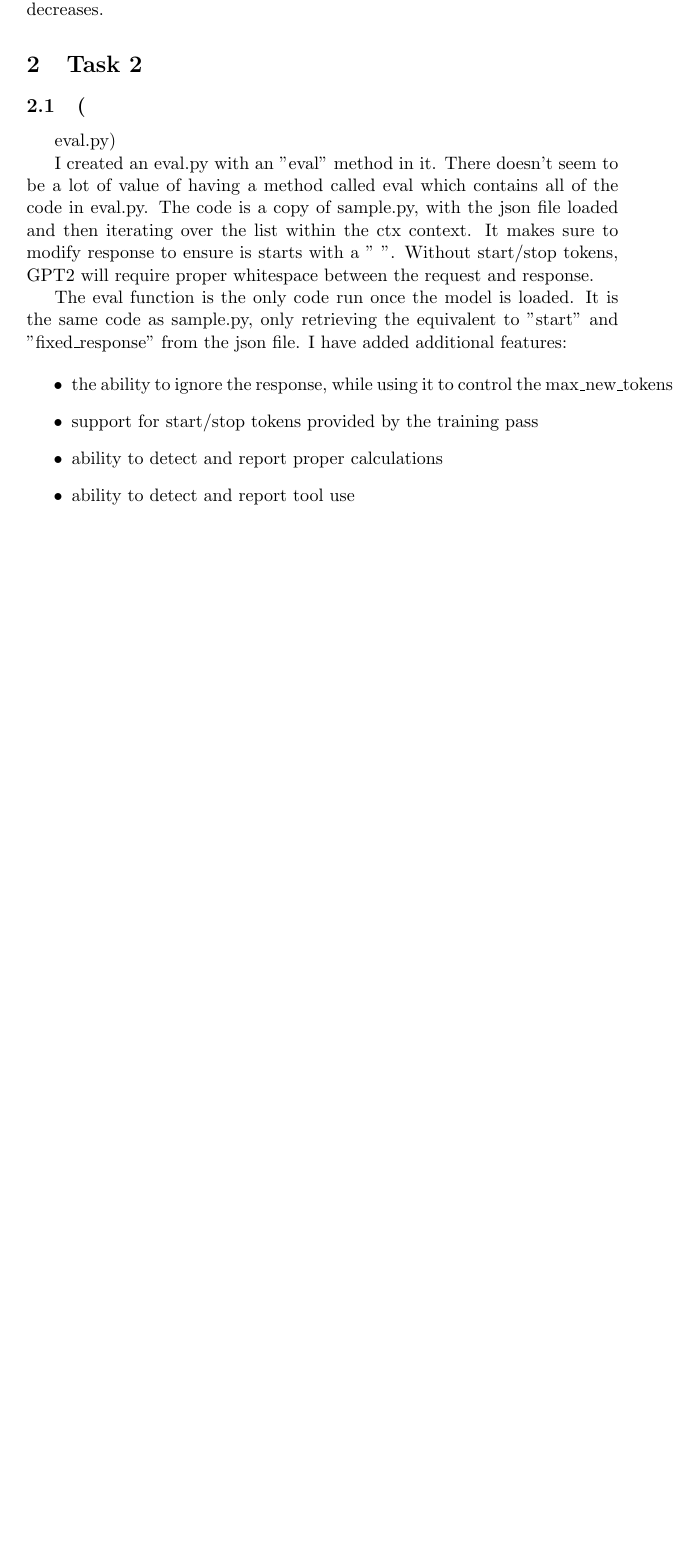
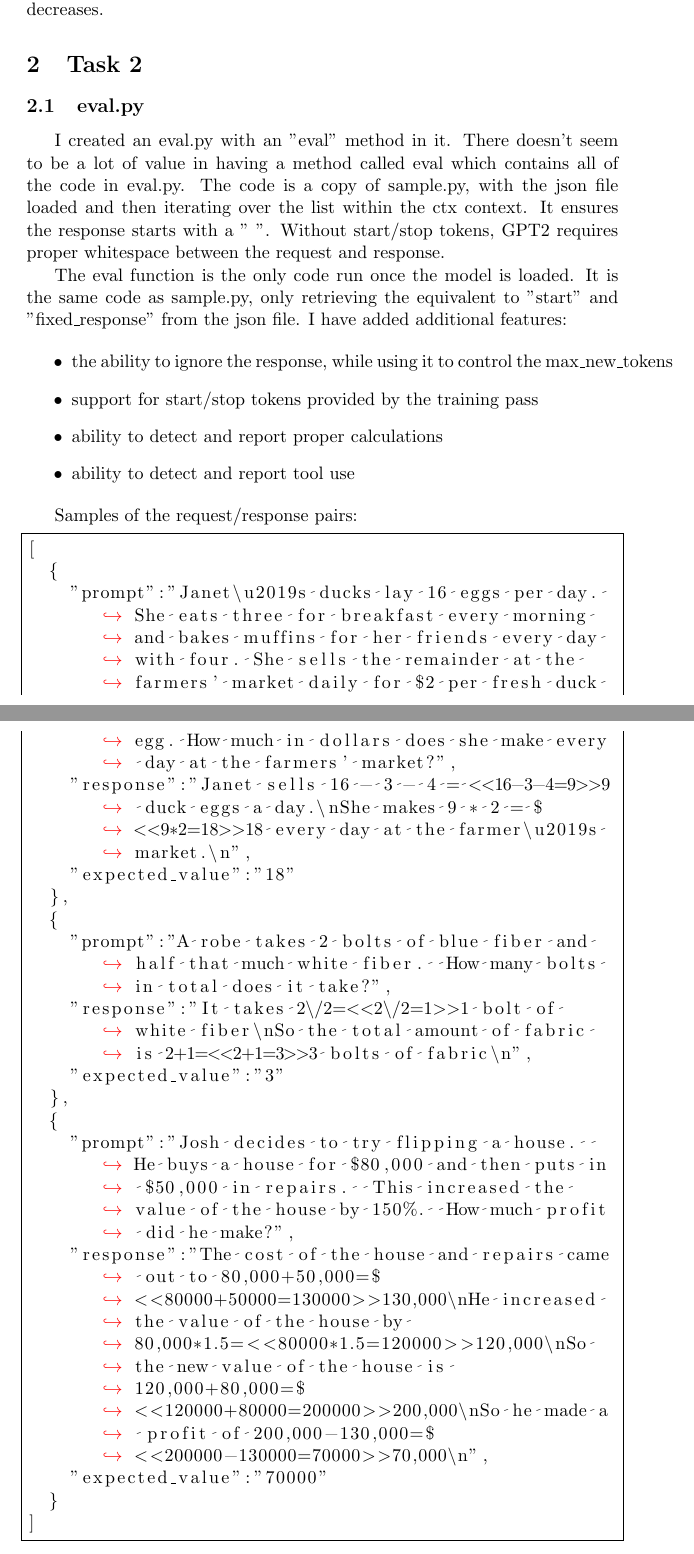
Before and after one commit to jepollock/ai_masters, a LaTeX problem sheet (AIML428/assignment2/assignment2.tex): part of page 4 of 7 before the commit and two parts of pages 4 and 5 of 9 after it, the two joined at a grey line, cut so that both start at the same text, the shorter picture padded with empty space. Compiled offline with pdfLaTeX.

Commit message:
Finished, packaged.

```diff
--- a/AIML428/assignment2/assignment2.tex
+++ b/AIML428/assignment2/assignment2.tex
@@ -18,6 +18,11 @@ sorting=ynt
 \usepackage[colorlinks=true]{hyperref}
 \usepackage{indentfirst}
 \usepackage{listings}
+\lstset{
+	frame=single,
+	breaklines=true,
+	postbreak=\mbox{\textcolor{red}{$\hookrightarrow$}\space},
+}
 \newlength{\Lnote}
 \newcommand{\note}[1]
 {\addtolength{\leftmargini}{4em}
@@ -150,9 +155,9 @@ As the length of the fixed string increases, the likelihood it was generated dec
 
 \section{Task 2}
 
-\subsection(eval.py)
+\subsection{eval.py}
 
-I created an eval.py with an "eval" method in it. There doesn't seem to be a lot of value of having a method called eval which contains all of the code in eval.py. The code is a copy of sample.py, with the json file loaded and then iterating over the list within the ctx context. It makes sure to modify response to ensure is starts with a " ". Without start/stop tokens, GPT2 will require proper whitespace between the request and response.
+I created an eval.py with an "eval" method in it. There doesn't seem to be a lot of value in having a method called eval which contains all of the code in eval.py. The code is a copy of sample.py, with the json file loaded and then iterating over the list within the ctx context. It ensures the response starts with a " ". Without start/stop tokens, GPT2 requires proper whitespace between the request and response.
 
 The eval function is the only code run once the model is loaded. It is the same code as sample.py, only retrieving the equivalent to "start" and "fixed\_response" from the json file. I have added additional features:
 
@@ -163,5 +168,27 @@ The eval function is the only code run once the model is loaded. It is the same
 	\item ability to detect and report tool use
 \end{itemize}
 
+Samples of the request/response pairs:
+
+\begin{lstlisting}[language=C]
+[
+  {
+    "prompt":"Janet\u2019s ducks lay 16 eggs per day. She eats three for breakfast every morning and bakes muffins for her friends every day with four. She sells the remainder at the farmers' market daily for $2 per fresh duck egg. How much in dollars does she make every day at the farmers' market?",
+    "response":"Janet sells 16 - 3 - 4 = <<16-3-4=9>>9 duck eggs a day.\nShe makes 9 * 2 = $<<9*2=18>>18 every day at the farmer\u2019s market.\n",
+    "expected_value":"18"
+  },
+  {
+    "prompt":"A robe takes 2 bolts of blue fiber and half that much white fiber.  How many bolts in total does it take?",
+    "response":"It takes 2\/2=<<2\/2=1>>1 bolt of white fiber\nSo the total amount of fabric is 2+1=<<2+1=3>>3 bolts of fabric\n",
+    "expected_value":"3"
+  },
+  {
+    "prompt":"Josh decides to try flipping a house.  He buys a house for $80,000 and then puts in $50,000 in repairs.  This increased the value of the house by 150%.  How much profit did he make?",
+    "response":"The cost of the house and repairs came out to 80,000+50,000=$<<80000+50000=130000>>130,000\nHe increased the value of the house by 80,000*1.5=<<80000*1.5=120000>>120,000\nSo the new value of the house is 120,000+80,000=$<<120000+80000=200000>>200,000\nSo he made a profit of 200,000-130,000=$<<200000-130000=70000>>70,000\n",
+    "expected_value":"70000"
+  }
+]
+\end{lstlisting}
+
 \subsection{Dataset}
 
```
Also changed, not shown: AIML428/assignment2/assignment2.tex (22 more changed lines).
